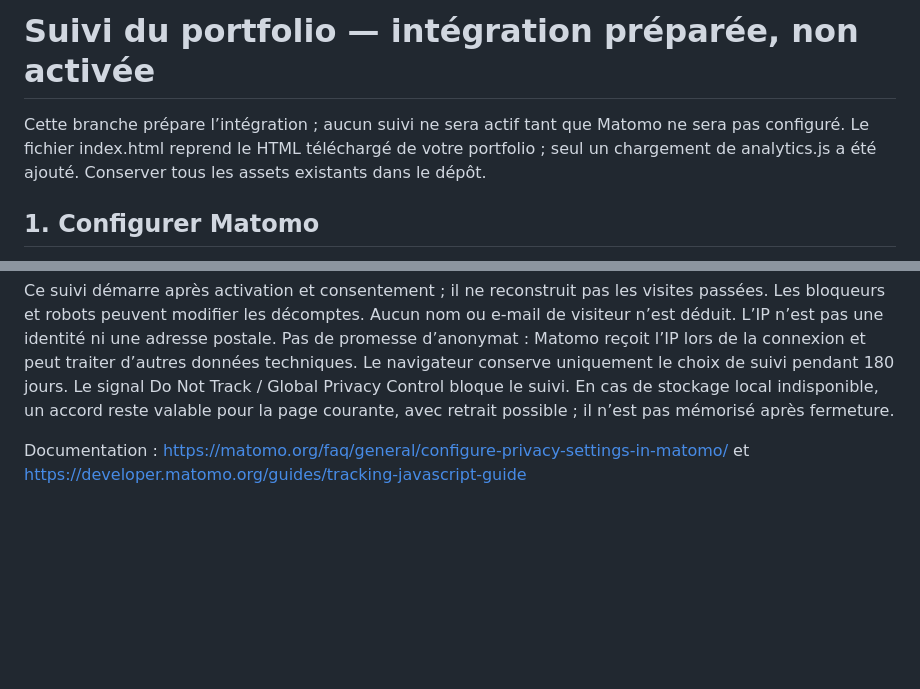
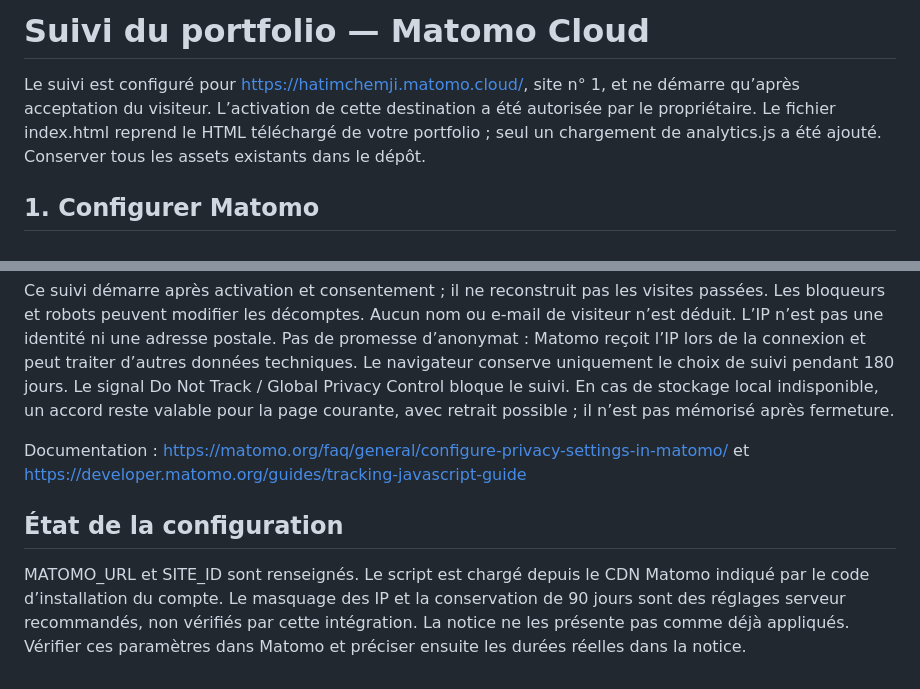
Before and after one commit to hatimchemji/hatimchemji.github.io, a Markdown page: ANALYTICS.md, 2 parts joined by grey strips. Rendered like a GitHub page; blank space fills up the shorter version.

Commit message:
Document configured instance and remaining server privacy settings

```diff
--- a/ANALYTICS.md
+++ b/ANALYTICS.md
@@ -1,6 +1,6 @@
-# Suivi du portfolio — intégration préparée, non activée
+# Suivi du portfolio — Matomo Cloud
 
-Cette branche prépare l’intégration ; aucun suivi ne sera actif tant que Matomo ne sera pas configuré. Le fichier index.html reprend le HTML téléchargé de votre portfolio ; seul un chargement de analytics.js a été ajouté. Conserver tous les assets existants dans le dépôt.
+Le suivi est configuré pour https://hatimchemji.matomo.cloud/, site n° 1, et ne démarre qu’après acceptation du visiteur. L’activation de cette destination a été autorisée par le propriétaire. Le fichier index.html reprend le HTML téléchargé de votre portfolio ; seul un chargement de analytics.js a été ajouté. Conserver tous les assets existants dans le dépôt.
 
 ## 1. Configurer Matomo
 Créer ou utiliser une instance Matomo hébergée ou auto-hébergée. Ajouter le site https://hatimchemji.github.io/. Récupérer l’URL HTTPS de l’instance et le numéro du site, disponibles dans le code de suivi. Ne transmettre aucun mot de passe ni token API. Les deux valeurs publiques suffisent pour finaliser le code.
@@ -23,3 +23,7 @@ Visite de page ; domaine de provenance sans chemin ni paramètres ; clic LinkedI
 Ce suivi démarre après activation et consentement ; il ne reconstruit pas les visites passées. Les bloqueurs et robots peuvent modifier les décomptes. Aucun nom ou e-mail de visiteur n’est déduit. L’IP n’est pas une identité ni une adresse postale. Pas de promesse d’anonymat : Matomo reçoit l’IP lors de la connexion et peut traiter d’autres données techniques. Le navigateur conserve uniquement le choix de suivi pendant 180 jours. Le signal Do Not Track / Global Privacy Control bloque le suivi. En cas de stockage local indisponible, un accord reste valable pour la page courante, avec retrait possible ; il n’est pas mémorisé après fermeture.
 
 Documentation : https://matomo.org/faq/general/configure-privacy-settings-in-matomo/ et https://developer.matomo.org/guides/tracking-javascript-guide
+
+
+## État de la configuration
+MATOMO_URL et SITE_ID sont renseignés. Le script est chargé depuis le CDN Matomo indiqué par le code d’installation du compte. Le masquage des IP et la conservation de 90 jours sont des réglages serveur recommandés, non vérifiés par cette intégration. La notice ne les présente pas comme déjà appliqués. Vérifier ces paramètres dans Matomo et préciser ensuite les durées réelles dans la notice.
```
